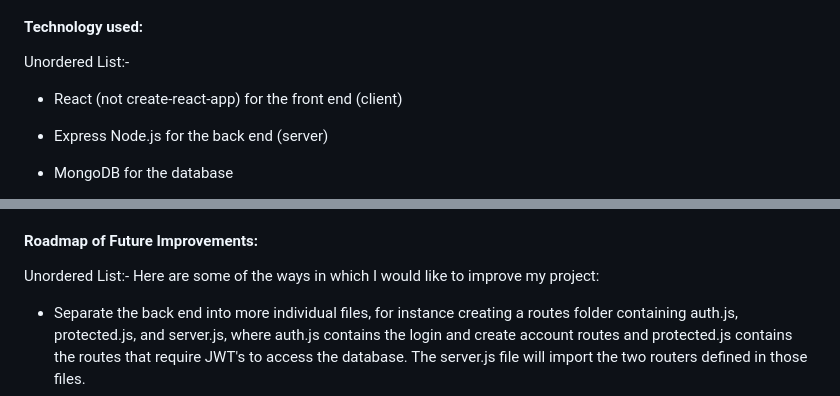
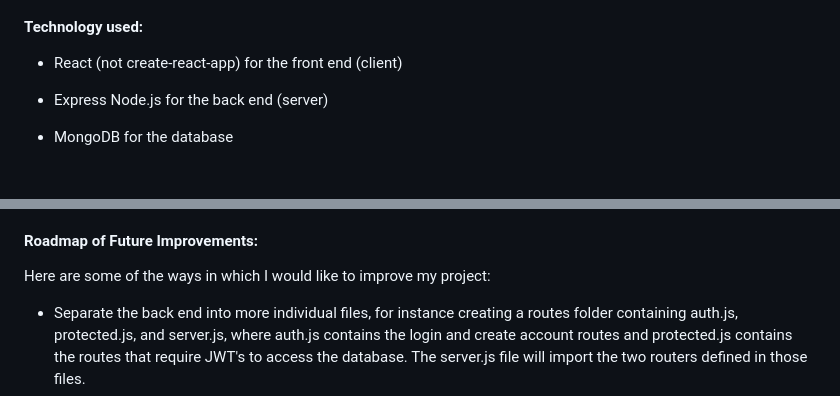
Before and after one commit to allisoncarlisle14/BadBankFullStackWithAuthentication, a Markdown page: README.md, 2 parts joined by grey strips. Rendered like a GitHub page.

Commit message:
more minor changes to the README file

```diff
--- a/README.md
+++ b/README.md
@@ -87,7 +87,6 @@ This is what the application looks like after you've logged in as a regular user
 
 
 #### Technology used:
-Unordered List:-
 * React (not create-react-app) for the front end (client)
 * Express Node.js for the back end (server)
 * MongoDB for the database
@@ -103,7 +102,6 @@ N/A
 This project is for academic use only. The Bad Bank application allows users to create an account or log in with an existing account, at which point they can deposit or withdraw (fake) money from their account, check the balance of their account, delete their account, or log out of their account. There is also an administrative user who can see a list of all of the users and their account information, as well as a complete history of user transactions. (If the administrative user is signed in, another tab appears in the navigation bar called All Data.)
 
 #### Roadmap of Future Improvements:
-Unordered List:-
 Here are some of the ways in which I would like to improve my project:
 * Separate the back end into more individual files, for instance creating a routes folder containing auth.js, protected.js, and server.js, where auth.js contains the login and create account routes and protected.js contains the routes that require JWT's to access the database. The server.js file will import the two routers defined in those files.
 * Separate the middleware authorization function properly in into its own file and pass JWT's in the header instead of in the body of the HTTP requests sent by the client.
```
